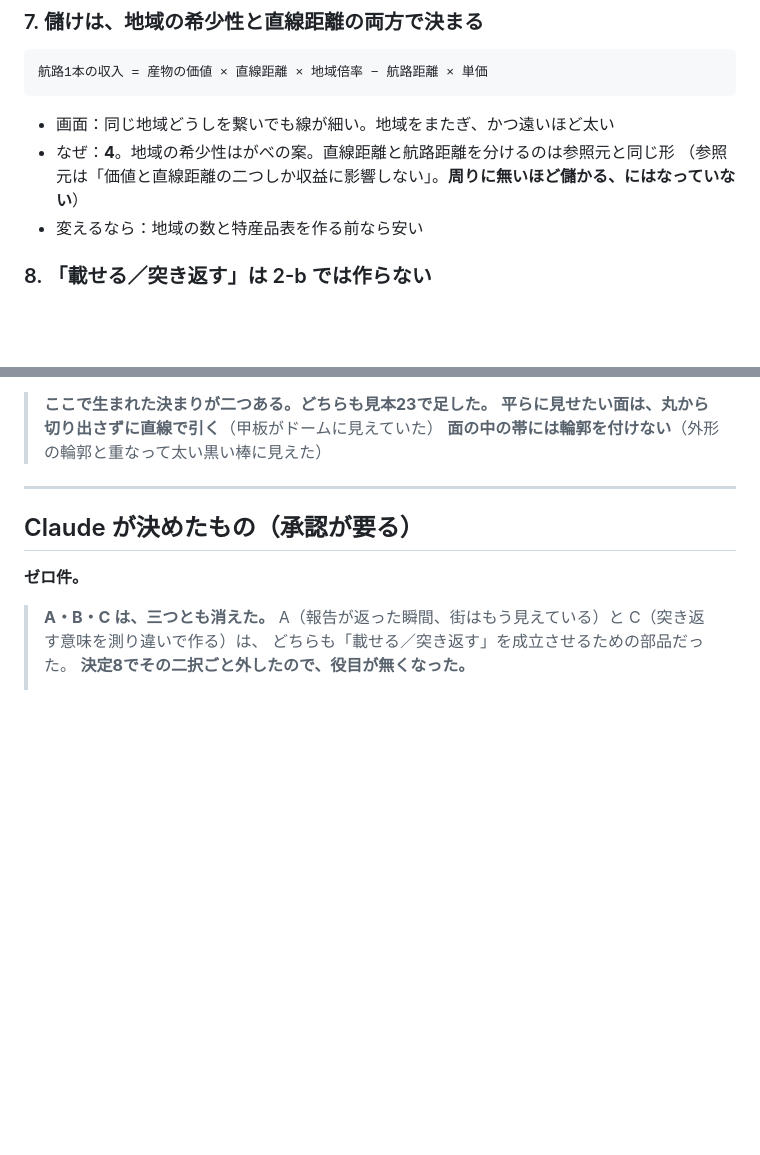
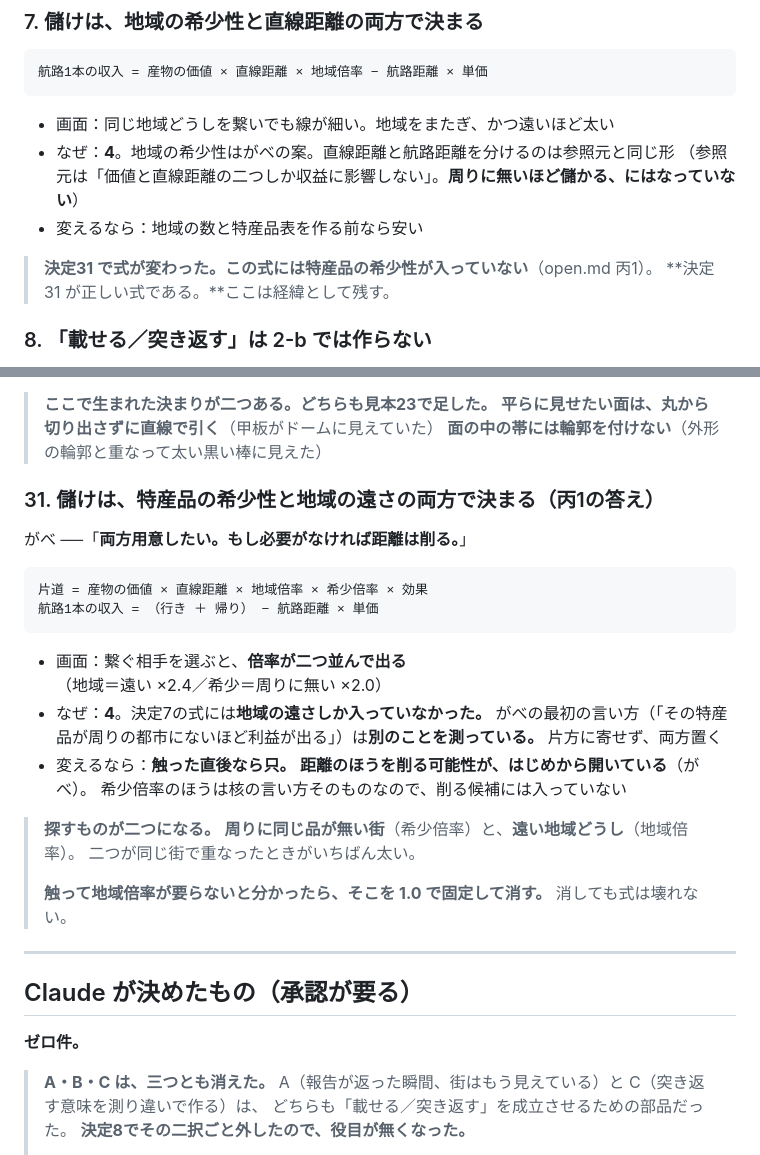
Before and after one commit to gabettifc-jp/spice-lanes, a Markdown page: decisions.md, 2 parts joined by grey strips. Drawn GitHub-style; blank space fills up the shorter version.

```diff
--- a/decisions.md
+++ b/decisions.md
@@ -56,6 +56,9 @@
 - なぜ：**4**。地域の希少性はがべの案。直線距離と航路距離を分けるのは参照元と同じ形
   （参照元は「価値と直線距離の二つしか収益に影響しない」。**周りに無いほど儲かる、にはなっていない**）
 - 変えるなら：地域の数と特産品表を作る前なら安い
+
+> **決定31 で式が変わった。**この式には**特産品の希少性が入っていない**（open.md 丙1）。
+> **決定31 が正しい式である。**ここは経緯として残す。
 
 ### 8. 「載せる／突き返す」は 2-b では作らない
 
@@ -299,6 +302,28 @@
 > **平らに見せたい面は、丸から切り出さずに直線で引く**（甲板がドームに見えていた）
 > **面の中の帯には輪郭を付けない**（外形の輪郭と重なって太い黒い棒に見えた）
 
+### 31. 儲けは、特産品の希少性と地域の遠さの両方で決まる（丙1の答え）
+
+がべ ──「**両方用意したい。もし必要がなければ距離は削る。**」
+
+    片道 = 産物の価値 × 直線距離 × 地域倍率 × 希少倍率 × 効果
+    航路1本の収入 = （行き ＋ 帰り） − 航路距離 × 単価
+
+- 画面：繋ぐ相手を選ぶと、**倍率が二つ並んで出る**（地域＝遠い ×2.4／希少＝周りに無い ×2.0）
+- なぜ：**4**。決定7の式には**地域の遠さしか入っていなかった。**
+  がべの最初の言い方（「その特産品が周りの都市にないほど利益が出る」）は**別のことを測っている。**
+  片方に寄せず、両方置く
+- 変えるなら：**触った直後なら只。**
+  **距離のほうを削る可能性が、はじめから開いている**（がべ）。
+  希少倍率のほうは核の言い方そのものなので、削る候補には入っていない
+
+> **探すものが二つになる。**
+> **周りに同じ品が無い街**（希少倍率）と、**遠い地域どうし**（地域倍率）。
+> 二つが同じ街で重なったときがいちばん太い。
+>
+> **触って地域倍率が要らないと分かったら、そこを 1.0 で固定して消す。**
+> 消しても式は壊れない。
+
 ---
 
 ## Claude が決めたもの（**承認が要る**）
```
Also changed, not shown: proposals.md (added, +192 -0 lines).
